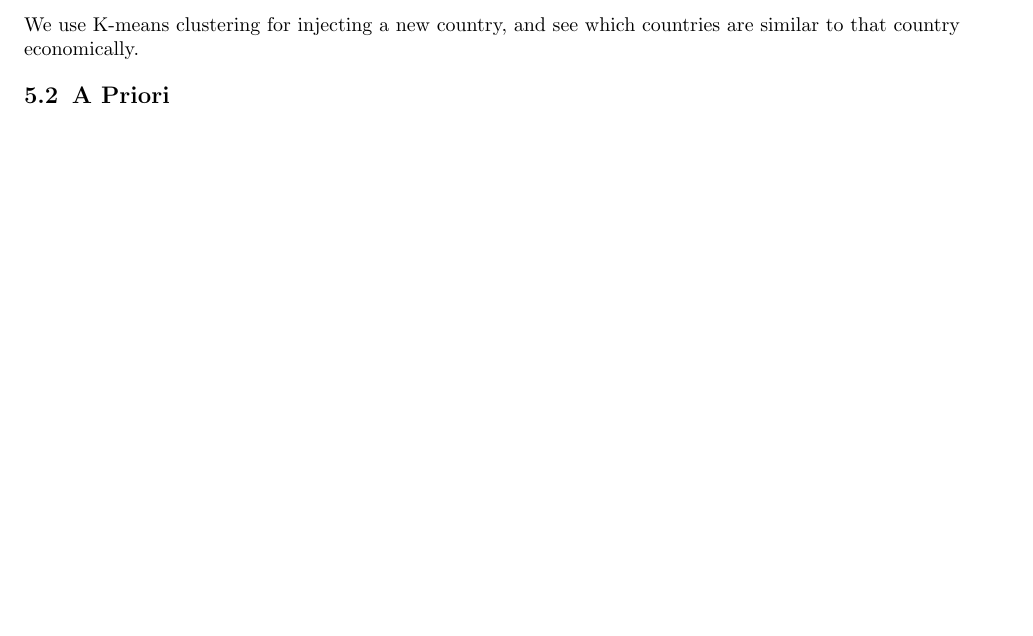
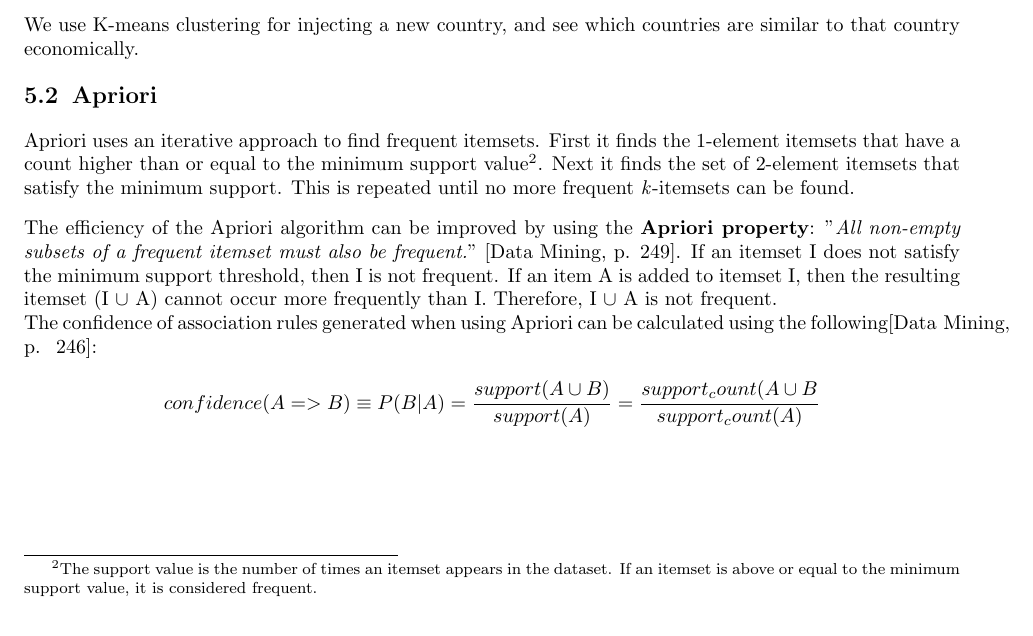
Before and after one commit to esfdk/mdmi, a LaTeX document (Files/Project/Report/MainReportFile.tex, which reads Files/Project/Report/Parts/Algorithms/Algorithms_APriori.tex): part of page 3 of 10, cut so that both start at the same text, the shorter picture padded with empty space. Compiled offline with pdfLaTeX.

Commit message:
Wrote description of apriori

```diff
--- a/Files/Project/Report/MainReportFile.tex
+++ b/Files/Project/Report/MainReportFile.tex
@@ -23,6 +23,7 @@
 \usepackage{lastpage}
 \usepackage{appendix}
 \usepackage{savefnmark}
+\usepackage{amsmath}
 
 % Chapter and section spacings
 \titleformat{\chapter}{\normalfont\huge\bfseries}{{\thechapter} }{0pt}{\Huge}
--- a/Files/Project/Report/Parts/Algorithms/Algorithms_APriori.tex
+++ b/Files/Project/Report/Parts/Algorithms/Algorithms_APriori.tex
@@ -1,2 +1,9 @@
-\subsection{A Priori}
+\subsection{Apriori}
 \label{Algo_AP}
+Apriori uses an iterative approach to find frequent itemsets. First it finds the 1-element itemsets that have a count higher than or equal to the minimum support value\footnote{The support value is the number of times an itemset appears in the dataset. If an itemset is above or equal to the minimum support value, it is considered frequent.}. Next it finds the set of 2-element itemsets that satisfy the minimum support. This is repeated until no more frequent \textit{k}-itemsets can be found.
+
+The efficiency of the Apriori algorithm can be improved by using the \textbf{Apriori property}: "\textit{All non-empty subsets of a frequent itemset must also be frequent.}" \cite[p. 249]{DataMining}. If an itemset I does not satisfy the minimum support threshold, then I is not frequent. If an item A is added to itemset I, then the resulting itemset (I $\cup$ A) cannot occur more frequently than I. Therefore, I $\cup$ A is not frequent.
+\\The confidence of association rules generated when using Apriori can be calculated using the following\cite[p. ~246]{DataMining}:
+\begin{align*}
+confidence(A=>B) \equiv P(B|A) = \frac{support (A \cup B)}{support(A)} = \frac{support_count(A \cup B}{support_count(A)}
+\end{align*}
```
